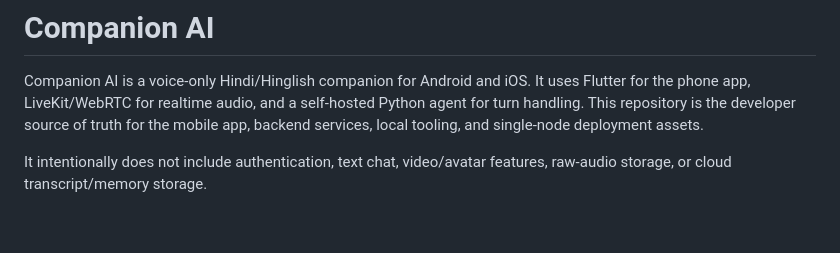
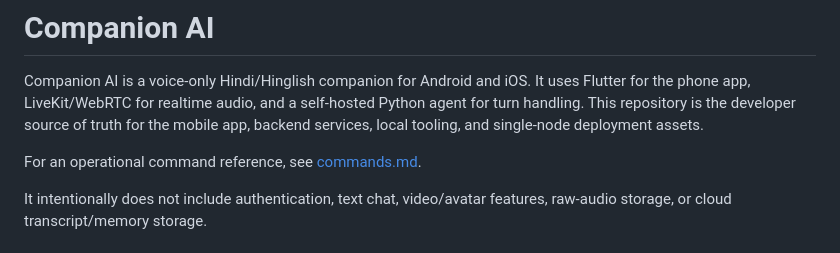
Before and after one commit to Divish1032/companion-ai, a Markdown page: README.md, the part around the change. Drawn GitHub-style; blank space fills up the shorter version.

Commit message:
docs: add local and production command guide

```diff
--- a/README.md
+++ b/README.md
@@ -5,6 +5,8 @@ uses Flutter for the phone app, LiveKit/WebRTC for realtime audio, and a
 self-hosted Python agent for turn handling. This repository is the developer
 source of truth for the mobile app, backend services, local tooling, and
 single-node deployment assets.
+
+For an operational command reference, see [commands.md](commands.md).
 
 It intentionally does not include authentication, text chat, video/avatar
 features, raw-audio storage, or cloud transcript/memory storage.
```
Also changed, not shown: commands.md (added, +247 -0 lines).
